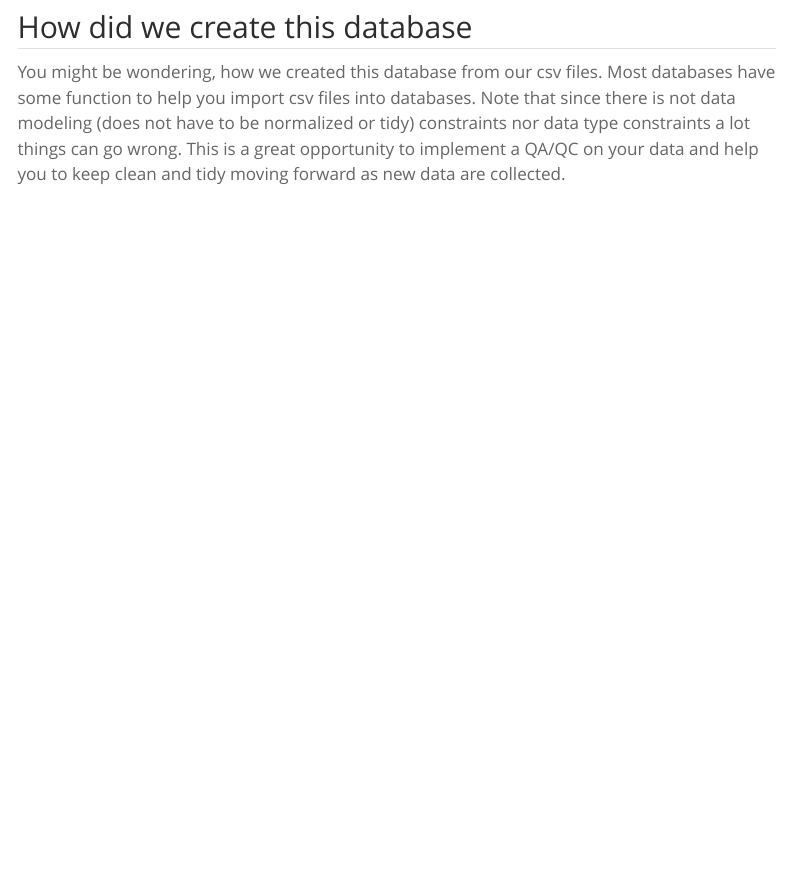
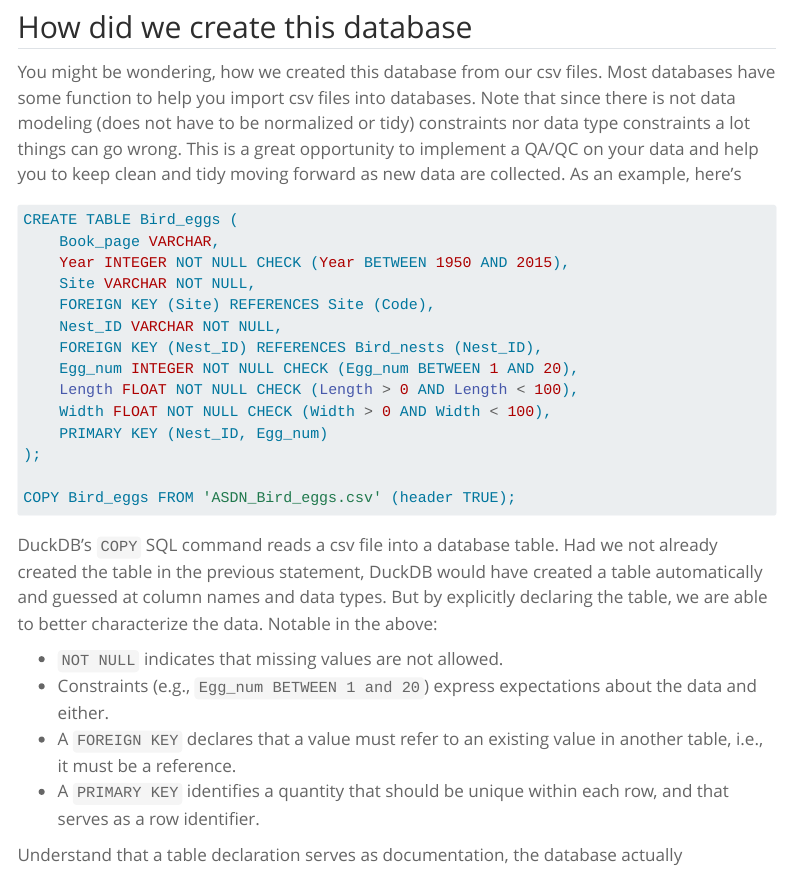
Before and after one commit to UCSB-Library-Research-Data-Services/intro-database-r, a Quarto document (hands-on.qmd): the page in a window 1100 px wide, from 8180 px down. Rendered offline with R 4.5, knitr and Pandoc in place of Quarto, with nearby package versions; some code elsewhere in the file could not run offline; menus at the side of the page are left out; long lines of code are wrapped.

Commit message:
Add data modeling info, not done yet

````diff
--- a/hands-on.qmd
+++ b/hands-on.qmd
@@ -290,4 +290,30 @@ DBI::dbDisconnect(conn, shutdown = TRUE)
 
 ## How did we create this database
 
-You might be wondering, how we created this database from our csv files. Most databases have some function to help you import csv files into databases. Note that since there is not data modeling (does not have to be normalized or tidy) constraints nor data type constraints a lot things can go wrong. This is a great opportunity to implement a QA/QC on your data and help you to keep clean and tidy moving forward as new data are collected.
+You might be wondering, how we created this database from our csv files. Most databases have some function to help you import csv files into databases. Note that since there is not data modeling (does not have to be normalized or tidy) constraints nor data type constraints a lot things can go wrong. This is a great opportunity to implement a QA/QC on your data and help you to keep clean and tidy moving forward as new data are collected.  As an example, here's
+
+```{sql eval=FALSE}
+CREATE TABLE Bird_eggs (
+    Book_page VARCHAR,
+    Year INTEGER NOT NULL CHECK (Year BETWEEN 1950 AND 2015),
+    Site VARCHAR NOT NULL,
+    FOREIGN KEY (Site) REFERENCES Site (Code),
+    Nest_ID VARCHAR NOT NULL,
+    FOREIGN KEY (Nest_ID) REFERENCES Bird_nests (Nest_ID),
+    Egg_num INTEGER NOT NULL CHECK (Egg_num BETWEEN 1 AND 20),
+    Length FLOAT NOT NULL CHECK (Length > 0 AND Length < 100),
+    Width FLOAT NOT NULL CHECK (Width > 0 AND Width < 100),
+    PRIMARY KEY (Nest_ID, Egg_num)
+);
+
+COPY Bird_eggs FROM 'ASDN_Bird_eggs.csv' (header TRUE);
+```
+
+DuckDB's `COPY` SQL command reads a csv file into a database table.  Had we not already created the table in the previous statement, DuckDB would have created a table automatically and guessed at column names and data types.  But by explicitly declaring the table, we are able to better characterize the data.  Notable in the above:
+
+- `NOT NULL` indicates that missing values are not allowed.
+- Constraints (e.g., `Egg_num BETWEEN 1 and 20`) express expectations about the data and either.
+- A `FOREIGN KEY` declares that a value must refer to an existing value in another table, i.e., it must be a reference.
+- A `PRIMARY KEY` identifies a quantity that should be unique within each row, and that serves as a row identifier.
+
+Understand that a table declaration serves as documentation, the database actually
````
